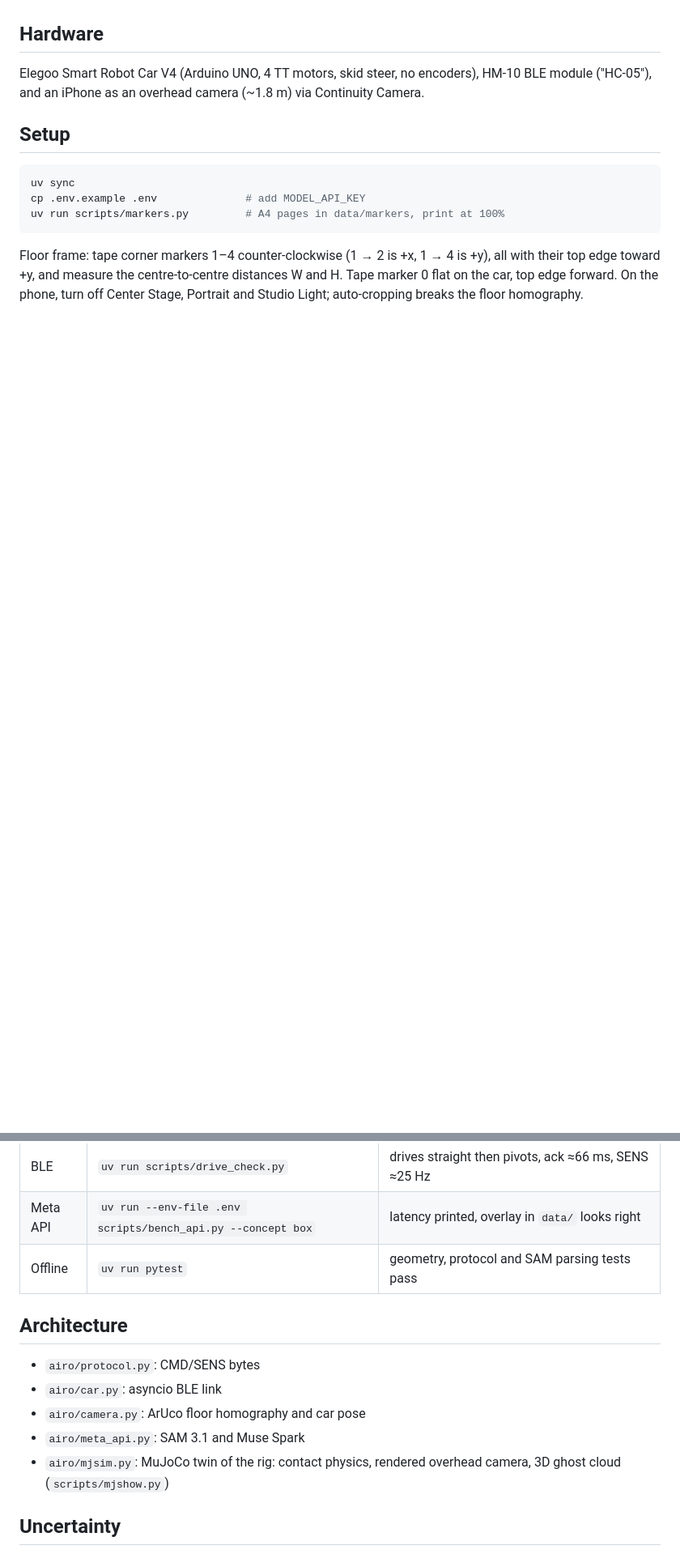
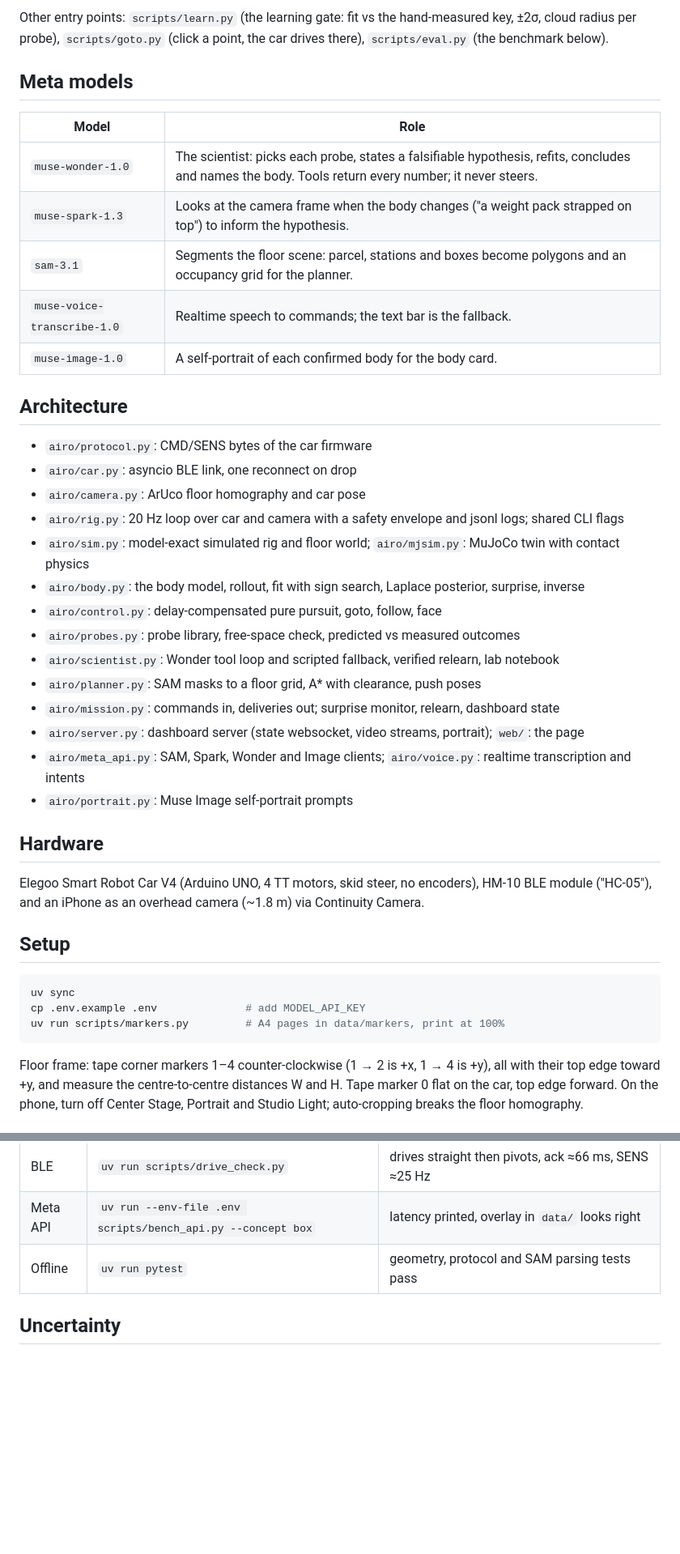
Before and after one commit to airo7/airo-meta, a Markdown page: README.md, 2 parts joined by grey strips. Shown at 81% size. Rendered like a GitHub page; blank space fills up the shorter version.

```diff
--- a/README.md
+++ b/README.md
@@ -21,3 +31,32 @@ Built for the Meta Global AI Developer Hackathon, Oct 26 – Nov 4 2026.
+Other entry points: `scripts/learn.py` (the learning gate: fit vs the hand-measured key, ±2σ, cloud radius per probe),
+`scripts/goto.py` (click a point, the car drives there), `scripts/eval.py` (the benchmark below).
+
+## Meta models
+
+| Model | Role |
+|---|---|
+| `muse-wonder-1.0` | The scientist: picks each probe, states a falsifiable hypothesis, refits, concludes and names the body. Tools return every number; it never steers. |
+| `muse-spark-1.3` | Looks at the camera frame when the body changes ("a weight pack strapped on top") to inform the hypothesis. |
+| `sam-3.1` | Segments the floor scene: parcel, stations and boxes become polygons and an occupancy grid for the planner. |
+| `muse-voice-transcribe-1.0` | Realtime speech to commands; the text bar is the fallback. |
+| `muse-image-1.0` | A self-portrait of each confirmed body for the body card. |
+
+## Architecture
+
+- `airo/protocol.py`: CMD/SENS bytes of the car firmware
+- `airo/car.py`: asyncio BLE link, one reconnect on drop
+- `airo/camera.py`: ArUco floor homography and car pose
+- `airo/rig.py`: 20 Hz loop over car and camera with a safety envelope and jsonl logs; shared CLI flags
+- `airo/sim.py`: model-exact simulated rig and floor world; `airo/mjsim.py`: MuJoCo twin with contact physics
+- `airo/body.py`: the body model, rollout, fit with sign search, Laplace posterior, surprise, inverse
+- `airo/control.py`: delay-compensated pure pursuit, goto, follow, face
+- `airo/probes.py`: probe library, free-space check, predicted vs measured outcomes
+- `airo/scientist.py`: Wonder tool loop and scripted fallback, verified relearn, lab notebook
+- `airo/planner.py`: SAM masks to a floor grid, A* with clearance, push poses
+- `airo/mission.py`: commands in, deliveries out; surprise monitor, relearn, dashboard state
+- `airo/server.py`: dashboard server (state websocket, video streams, portrait); `web/`: the page
+- `airo/meta_api.py`: SAM, Spark, Wonder and Image clients; `airo/voice.py`: realtime transcription and intents
+- `airo/portrait.py`: Muse Image self-portrait prompts
 
 ## Hardware
 
@@ -46,14 +85,6 @@ On the phone, turn off Center Stage, Portrait and Studio Light; auto-cropping br
 | Meta API | `uv run --env-file .env scripts/bench_api.py --concept box` | latency printed, overlay in `data/` looks right |
 | Offline | `uv run pytest` | geometry, protocol and SAM parsing tests pass |
 
-## Architecture
-
-- `airo/protocol.py`: CMD/SENS bytes
-- `airo/car.py`: asyncio BLE link
-- `airo/camera.py`: ArUco floor homography and car pose
-- `airo/meta_api.py`: SAM 3.1 and Muse Spark
-- `airo/mjsim.py`: MuJoCo twin of the rig: contact physics, rendered overhead camera, 3D ghost cloud (`scripts/mjshow.py`)
-
 ## Uncertainty
 
 The ghost cloud is a Laplace posterior around the fitted body with a broad physical prior; a parameter keeps its
```
Also changed, not shown: other parts of README.md (+52 -17 lines), docs/chase.jpg (added), docs/dashboard.jpg (added).
